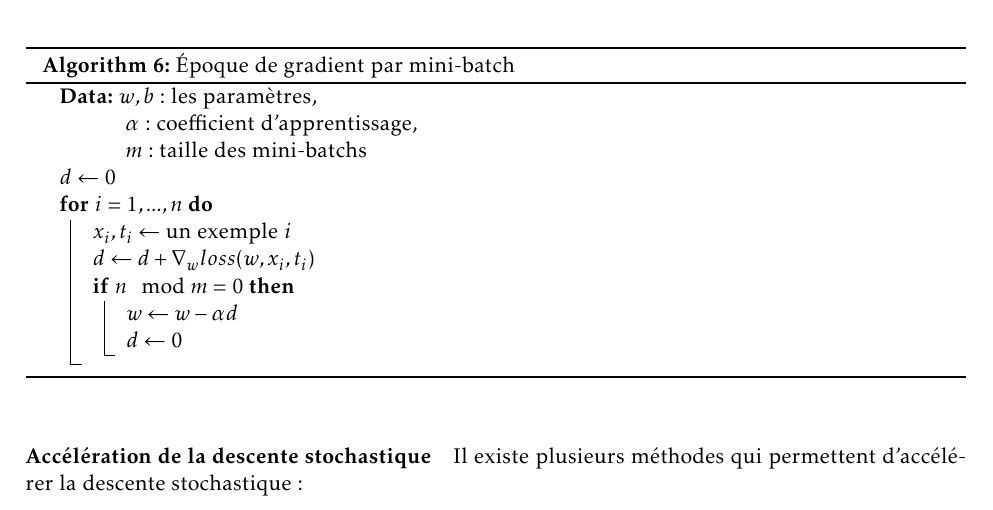
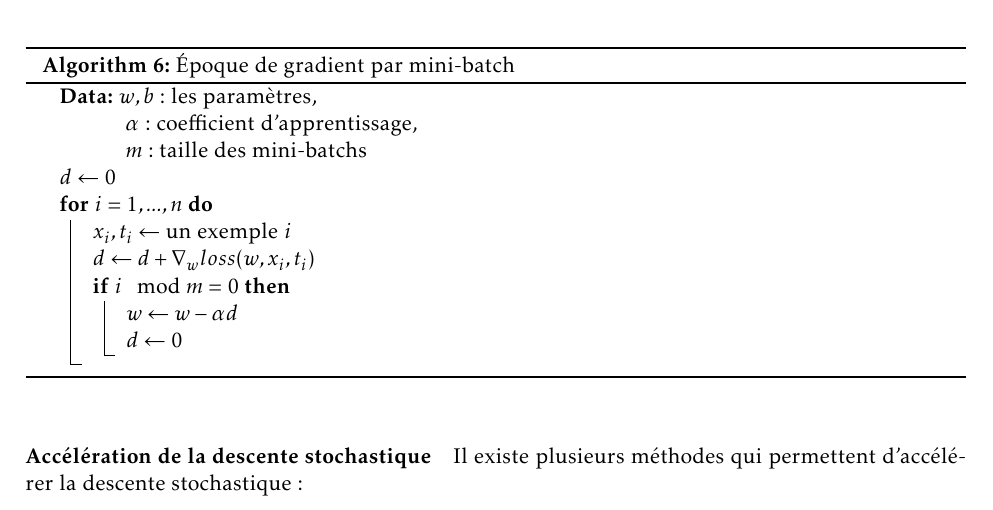
Before and after one commit to Nanored4498/M1IF-ML-cours, a LaTeX book (cours.tex, which reads chap6.tex): part of page 49 of 59, cut so that both start at the same text. Compiled offline with pdfLaTeX.

Commit message:
little shifts

```diff
--- a/chap6.tex
+++ b/chap6.tex
@@ -120,7 +120,7 @@ On rappelle la descente par mini-batchs : \\
 	\For{$i = 1, ..., n$}{
 		$x_i, t_i \gets $ un exemple $i$ \;
 		$d \gets d + \nabla_w loss(w, x_i, t_i)$ \;
-		\If{$n \mod m = 0$}{
+		\If{$i \mod m = 0$}{
 			$w \gets w - \alpha d$ \;
 			$d \gets 0$ \;
 		}
```
Also changed, not shown: 1 other file.
